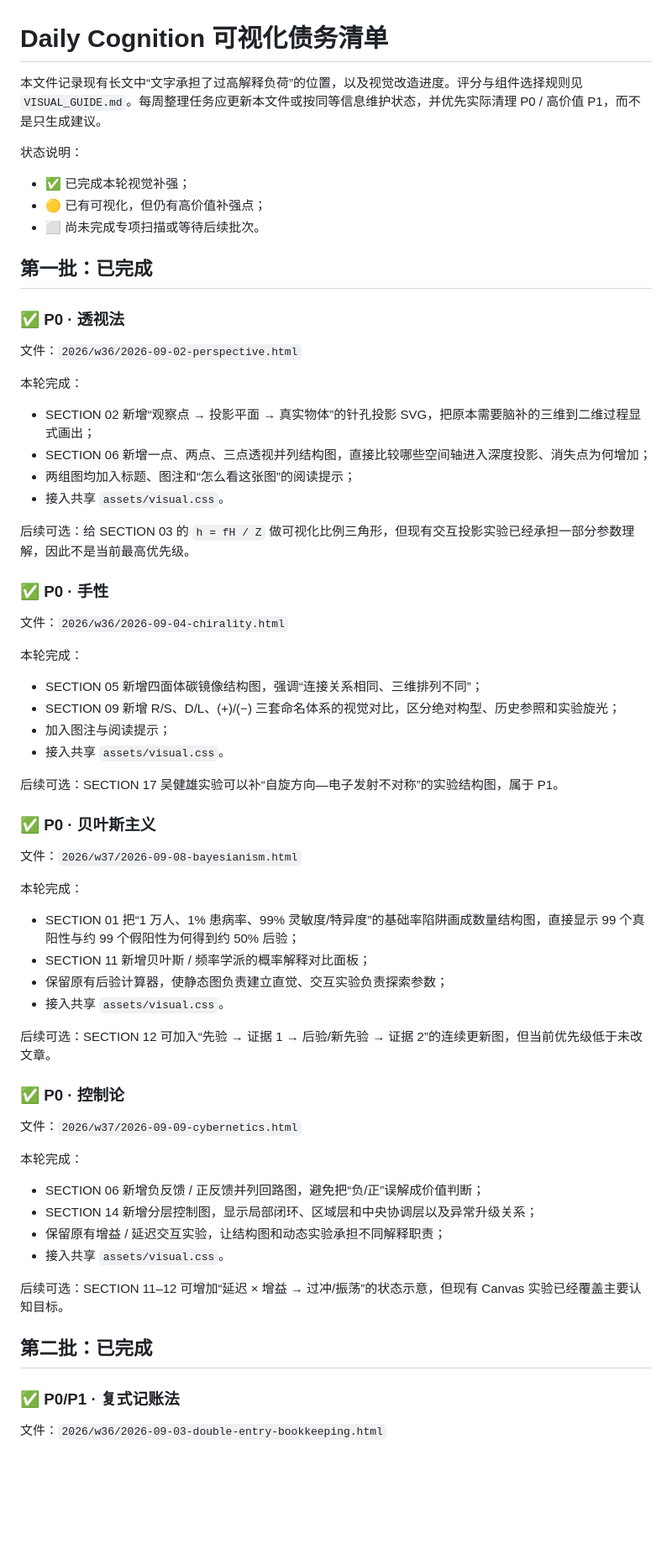
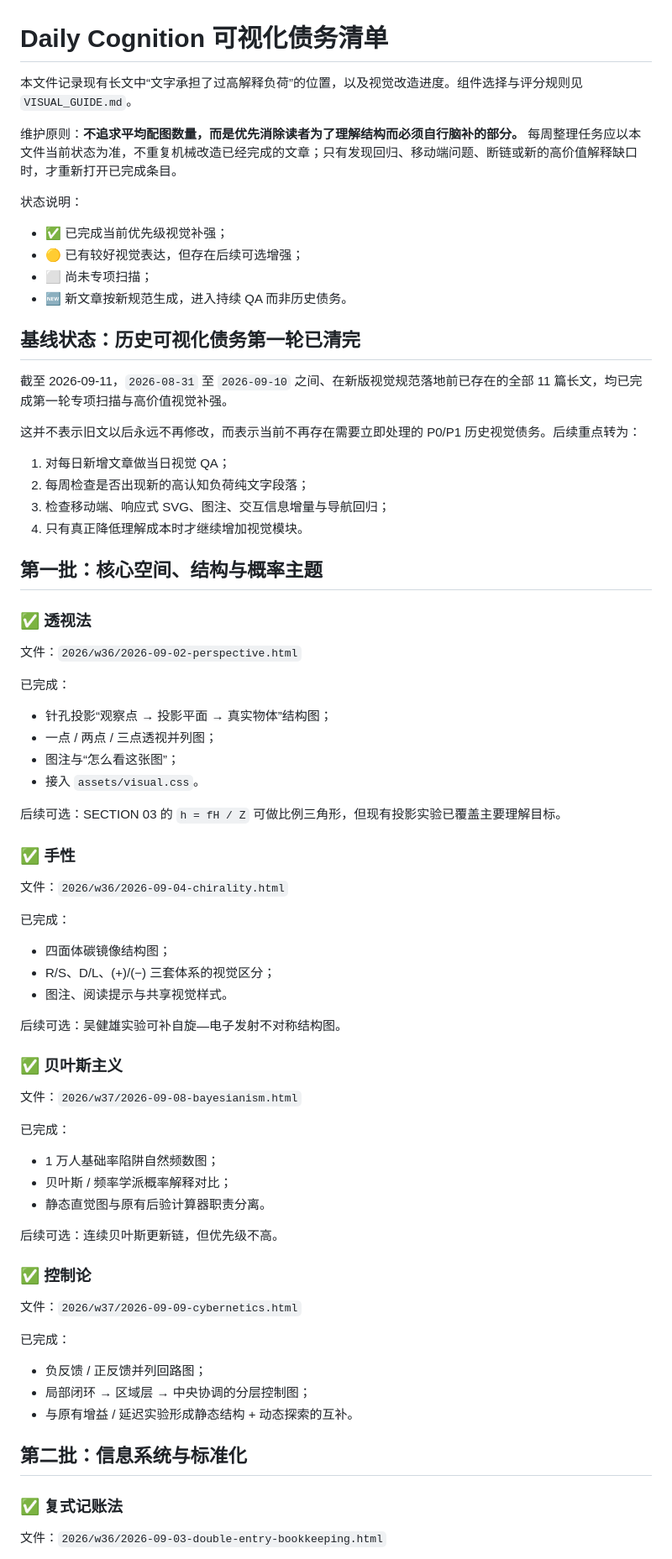
Before and after one commit to Zhao-wl/daily-cognition, a Markdown page: VISUAL_DEBT.md, the part around one of its changes. Shown at 84% size. Rendered like a GitHub page; blank space fills up the shorter version.

Commit message:
Close legacy visual debt baseline and add ongoing audit

```diff
--- a/VISUAL_DEBT.md
+++ b/VISUAL_DEBT.md
@@ -1,70 +1,75 @@
 # Daily Cognition 可视化债务清单
 
-本文件记录现有长文中“文字承担了过高解释负荷”的位置，以及视觉改造进度。评分与组件选择规则见 `VISUAL_GUIDE.md`。每周整理任务应更新本文件或按同等信息维护状态，并优先实际清理 P0 / 高价值 P1，而不是只生成建议。
+本文件记录现有长文中“文字承担了过高解释负荷”的位置，以及视觉改造进度。组件选择与评分规则见 `VISUAL_GUIDE.md`。
+
+维护原则：**不追求平均配图数量，而是优先消除读者为了理解结构而必须自行脑补的部分。** 每周整理任务应以本文件当前状态为准，不重复机械改造已经完成的文章；只有发现回归、移动端问题、断链或新的高价值解释缺口时，才重新打开已完成条目。
 
 状态说明：
 
-- ✅ 已完成本轮视觉补强；
-- 🟡 已有可视化，但仍有高价值补强点；
-- ⬜ 尚未完成专项扫描或等待后续批次。
+- ✅ 已完成当前优先级视觉补强；
+- 🟡 已有较好视觉表达，但存在后续可选增强；
+- ⬜ 尚未专项扫描；
+- 🆕 新文章按新规范生成，进入持续 QA 而非历史债务。
 
-## 第一批：已完成
+## 基线状态：历史可视化债务第一轮已清完
 
-### ✅ P0 · 透视法
+截至 2026-09-11，`2026-08-31` 至 `2026-09-10` 之间、在新版视觉规范落地前已存在的全部 11 篇长文，均已完成第一轮专项扫描与高价值视觉补强。
+
+这并不表示旧文以后永远不再修改，而表示当前不再存在需要立即处理的 P0/P1 历史视觉债务。后续重点转为：
+
+1. 对每日新增文章做当日视觉 QA；
+2. 每周检查是否出现新的高认知负荷纯文字段落；
+3. 检查移动端、响应式 SVG、图注、交互信息增量与导航回归；
+4. 只有真正降低理解成本时才继续增加视觉模块。
+
+## 第一批：核心空间、结构与概率主题
+
+### ✅ 透视法
 
 文件：`2026/w36/2026-09-02-perspective.html`
 
-本轮完成：
+已完成：
+- 针孔投影“观察点 → 投影平面 → 真实物体”结构图；
+- 一点 / 两点 / 三点透视并列图；
+- 图注与“怎么看这张图”；
+- 接入 `assets/visual.css`。
 
-- SECTION 02 新增“观察点 → 投影平面 → 真实物体”的针孔投影 SVG，把原本需要脑补的三维到二维过程显式画出；
-- SECTION 06 新增一点、两点、三点透视并列结构图，直接比较哪些空间轴进入深度投影、消失点为何增加；
-- 两组图均加入标题、图注和“怎么看这张图”的阅读提示；
-- 接入共享 `assets/visual.css`。
+后续可选：SECTION 03 的 `h = fH / Z` 可做比例三角形，但现有投影实验已覆盖主要理解目标。
 
-后续可选：给 SECTION 03 的 `h = fH / Z` 做可视化比例三角形，但现有交互投影实验已经承担一部分参数理解，因此不是当前最高优先级。
-
-### ✅ P0 · 手性
+### ✅ 手性
 
 文件：`2026/w36/2026-09-04-chirality.html`
 
-本轮完成：
+已完成：
+- 四面体碳镜像结构图；
+- R/S、D/L、(+)/(−) 三套体系的视觉区分；
+- 图注、阅读提示与共享视觉样式。
 
-- SECTION 05 新增四面体碳镜像结构图，强调“连接关系相同、三维排列不同”；
-- SECTION 09 新增 R/S、D/L、(+)/(−) 三套命名体系的视觉对比，区分绝对构型、历史参照和实验旋光；
-- 加入图注与阅读提示；
-- 接入共享 `assets/visual.css`。
+后续可选：吴健雄实验可补自旋—电子发射不对称结构图。
 
-后续可选：SECTION 17 吴健雄实验可以补“自旋方向—电子发射不对称”的实验结构图，属于 P1。
-
-### ✅ P0 · 贝叶斯主义
+### ✅ 贝叶斯主义
 
 文件：`2026/w37/2026-09-08-bayesianism.html`
 
-本轮完成：
+已完成：
+- 1 万人基础率陷阱自然频数图；
+- 贝叶斯 / 频率学派概率解释对比；
+- 静态直觉图与原有后验计算器职责分离。
 
-- SECTION 01 把“1 万人、1% 患病率、99% 灵敏度/特异度”的基础率陷阱画成数量结构图，直接显示 99 个真阳性与约 99 个假阳性为何得到约 50% 后验；
-- SECTION 11 新增贝叶斯 / 频率学派的概率解释对比面板；
-- 保留原有后验计算器，使静态图负责建立直觉、交互实验负责探索参数；
-- 接入共享 `assets/visual.css`。
+后续可选：连续贝叶斯更新链，但优先级不高。
 
-后续可选：SECTION 12 可加入“先验 → 证据 1 → 后验/新先验 → 证据 2”的连续更新图，但当前优先级低于未改文章。
-
-### ✅ P0 · 控制论
+### ✅ 控制论
 
 文件：`2026/w37/2026-09-09-cybernetics.html`
 
-本轮完成：
+已完成：
+- 负反馈 / 正反馈并列回路图；
+- 局部闭环 → 区域层 → 中央协调的分层控制图；
+- 与原有增益 / 延迟实验形成静态结构 + 动态探索的互补。
 
-- SECTION 06 新增负反馈 / 正反馈并列回路图，避免把“负/正”误解成价值判断；
-- SECTION 14 新增分层控制图，显示局部闭环、区域层和中央协调层以及异常升级关系；
-- 保留原有增益 / 延迟交互实验，让结构图和动态实验承担不同解释职责；
-- 接入共享 `assets/visual.css`。
+## 第二批：信息系统与标准化
 
-后续可选：SECTION 11–12 可增加“延迟 × 增益 → 过冲/振荡”的状态示意，但现有 Canvas 实验已经覆盖主要认知目标。
-
-## 第二批：已完成
-
-### ✅ P0/P1 · 复式记账法
+### ✅ 复式记账法
 
 文件：`2026/w36/2026-09-03-double-entry-bookkeeping.html`
 
```
Also changed, not shown: other parts of VISUAL_DEBT.md (+83 -54 lines).
